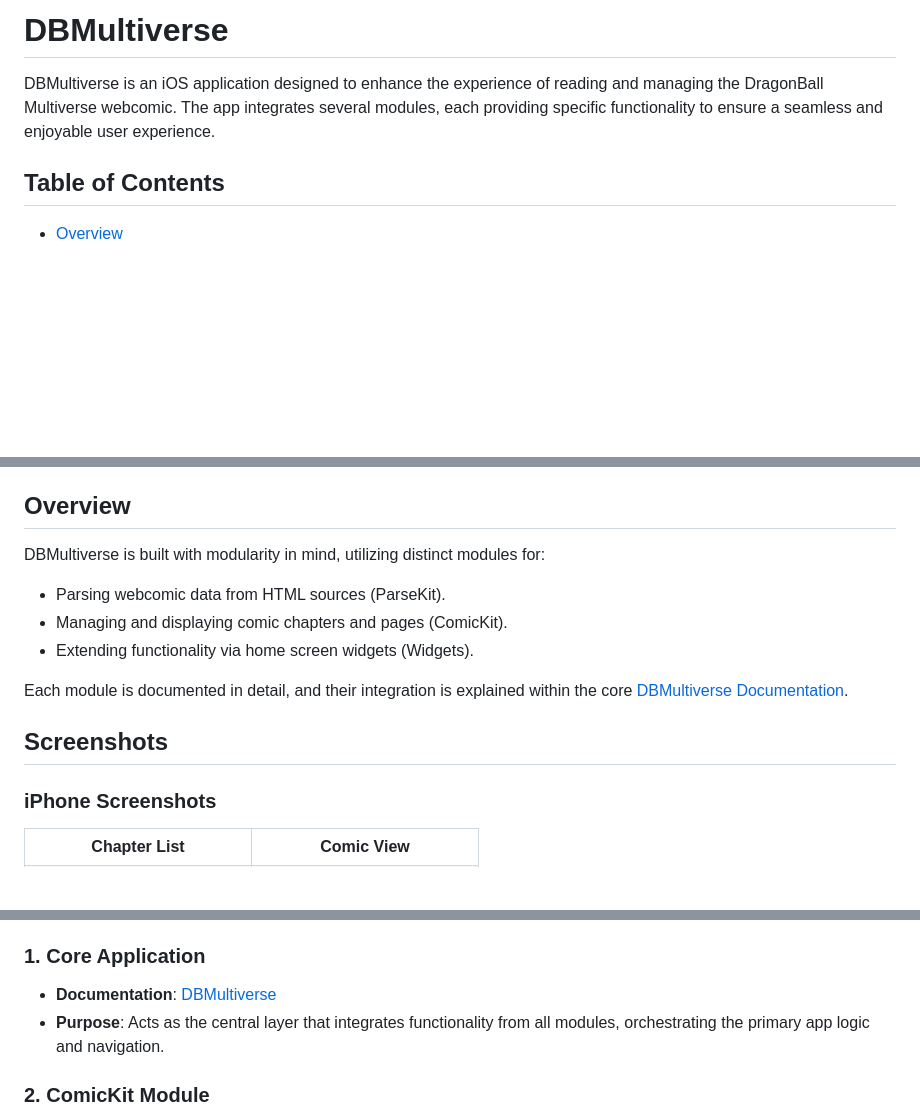
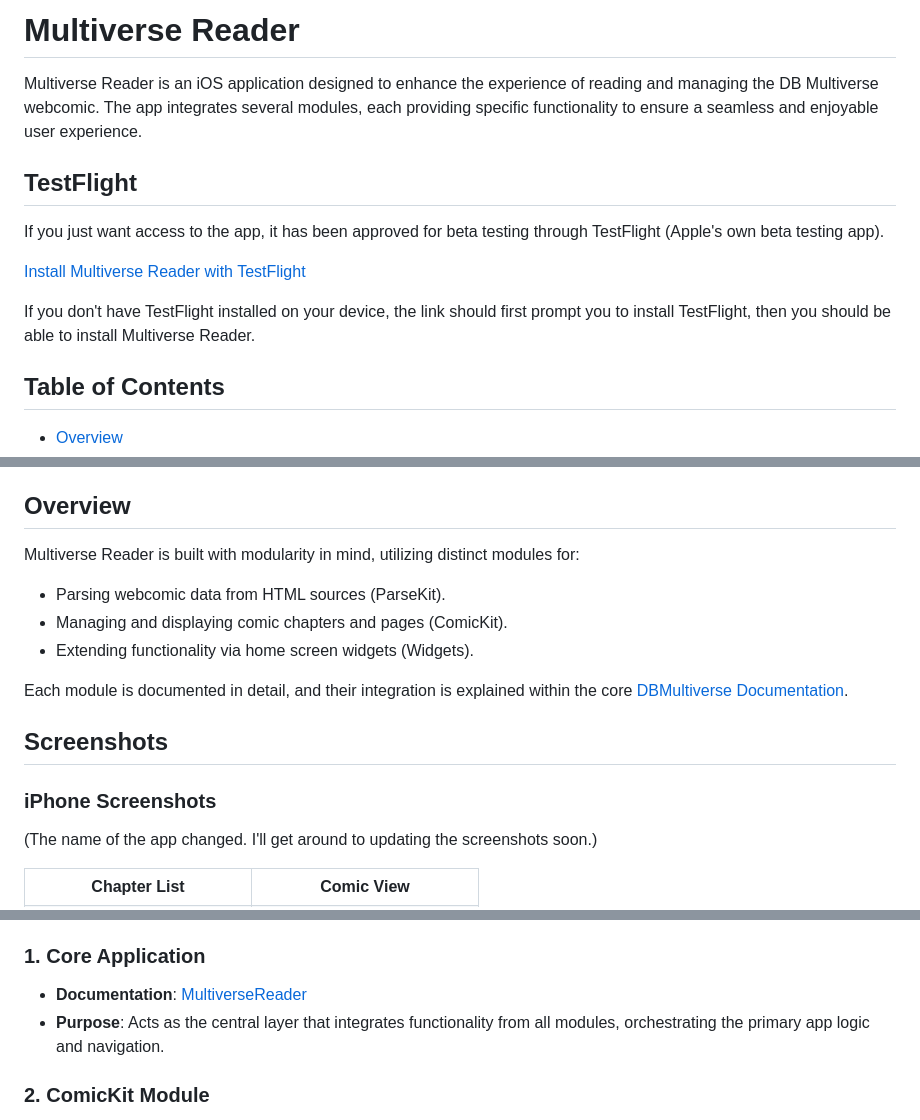
Before and after one commit to nikolainobadi/DBMultiverse, a Markdown page: README.md, 3 parts joined by grey strips. Drawn GitHub-style; blank space fills up the shorter version.

Commit message:
Update README.md
Added TestFlight link

```diff
--- a/README.md
+++ b/README.md
@@ -1,7 +1,14 @@
 
-# DBMultiverse
+# Multiverse Reader
 
-DBMultiverse is an iOS application designed to enhance the experience of reading and managing the DragonBall Multiverse webcomic. The app integrates several modules, each providing specific functionality to ensure a seamless and enjoyable user experience.
+Multiverse Reader is an iOS application designed to enhance the experience of reading and managing the DB Multiverse webcomic. The app integrates several modules, each providing specific functionality to ensure a seamless and enjoyable user experience.
+
+## TestFlight
+If you just want access to the app, it has been approved for beta testing through TestFlight (Apple's own beta testing app).
+
+[Install Multiverse Reader with TestFlight](https://testflight.apple.com/join/8B21HpTS)
+
+If you don't have TestFlight installed on your device, the link should first prompt you to install TestFlight, then you should be able to install Multiverse Reader.
 
 ## Table of Contents
 
@@ -20,7 +27,7 @@ DBMultiverse is an iOS application designed to enhance the experience of reading
 
 ## Overview
 
-DBMultiverse is built with modularity in mind, utilizing distinct modules for:
+Multiverse Reader is built with modularity in mind, utilizing distinct modules for:
 - Parsing webcomic data from HTML sources (ParseKit).
 - Managing and displaying comic chapters and pages (ComicKit).
 - Extending functionality via home screen widgets (Widgets).
@@ -30,6 +37,7 @@ Each module is documented in detail, and their integration is explained within t
 ## Screenshots
 
 ### iPhone Screenshots
+(The name of the app changed. I'll get around to updating the screenshots soon.)
 
 <table>
   <tr>
@@ -72,7 +81,7 @@ For detailed installation steps, refer to the [Xcode Installation Guide](docs/Xc
 The **DBMultiverse** app is architected with modularity at its core, leveraging the separation of concerns to ensure scalability, maintainability, and ease of testing. Each module has a clearly defined purpose:
 
 ### 1. Core Application
-- **Documentation**: [DBMultiverse](docs/DBMultiverse_Documentation.md)
+- **Documentation**: [MultiverseReader](docs/DBMultiverse_Documentation.md)
 - **Purpose**: Acts as the central layer that integrates functionality from all modules, orchestrating the primary app logic and navigation.
 
 ### 2. ComicKit Module
```
Also changed, not shown: other parts of README.md (+1 -0 lines).
